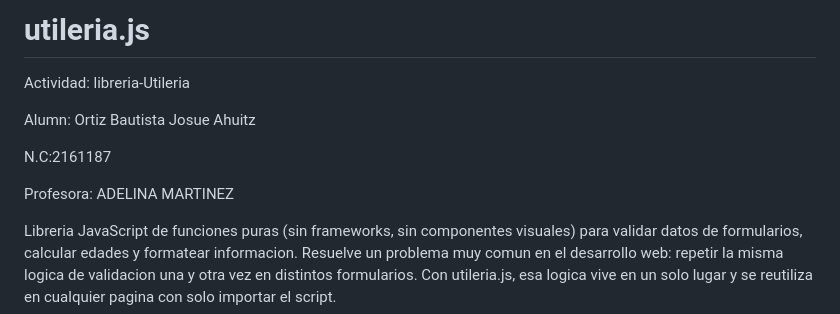
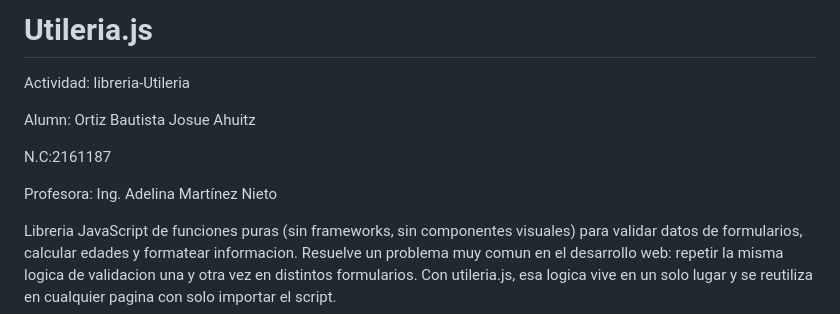
Before and after one commit to Mammal117/Libreria-Utileria, a Markdown page: README.md, the part around the change. GitHub-like rendering.

Commit message:
Fix project name and professor details in README
Updated project name and corrected professor's title.

```diff
--- a/README.md
+++ b/README.md
@@ -1,4 +1,4 @@
-# utileria.js
+# Utileria.js
 
 Actividad: libreria-Utileria
 
@@ -6,7 +6,7 @@ Alumn: Ortiz Bautista Josue Ahuitz
 
 N.C:2161187
 
-Profesora: ADELINA MARTINEZ
+Profesora: Ing. Adelina Martínez Nieto
 
 
 Libreria JavaScript de funciones puras (sin frameworks, sin componentes visuales) para validar datos de formularios, calcular edades y formatear informacion. Resuelve un problema muy comun en el desarrollo web: repetir la misma logica de validacion una y otra vez en distintos formularios. Con utileria.js, esa logica vive en un solo lugar y se reutiliza en cualquier pagina con solo importar el script.
```
